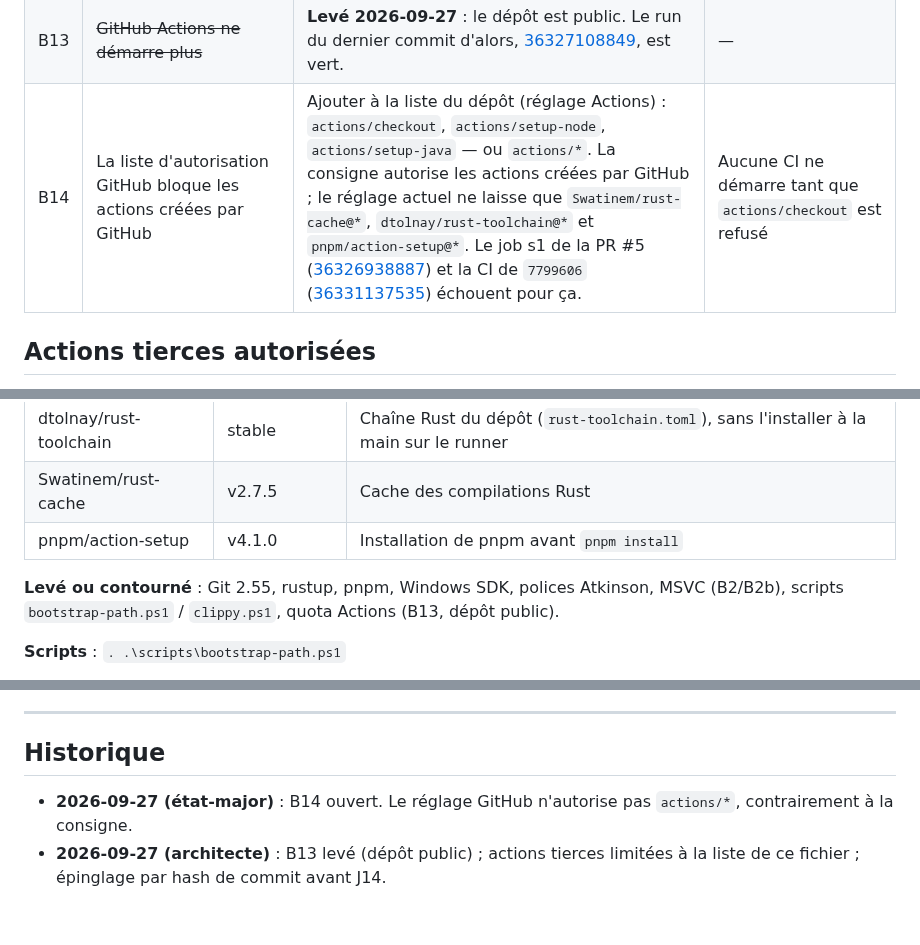
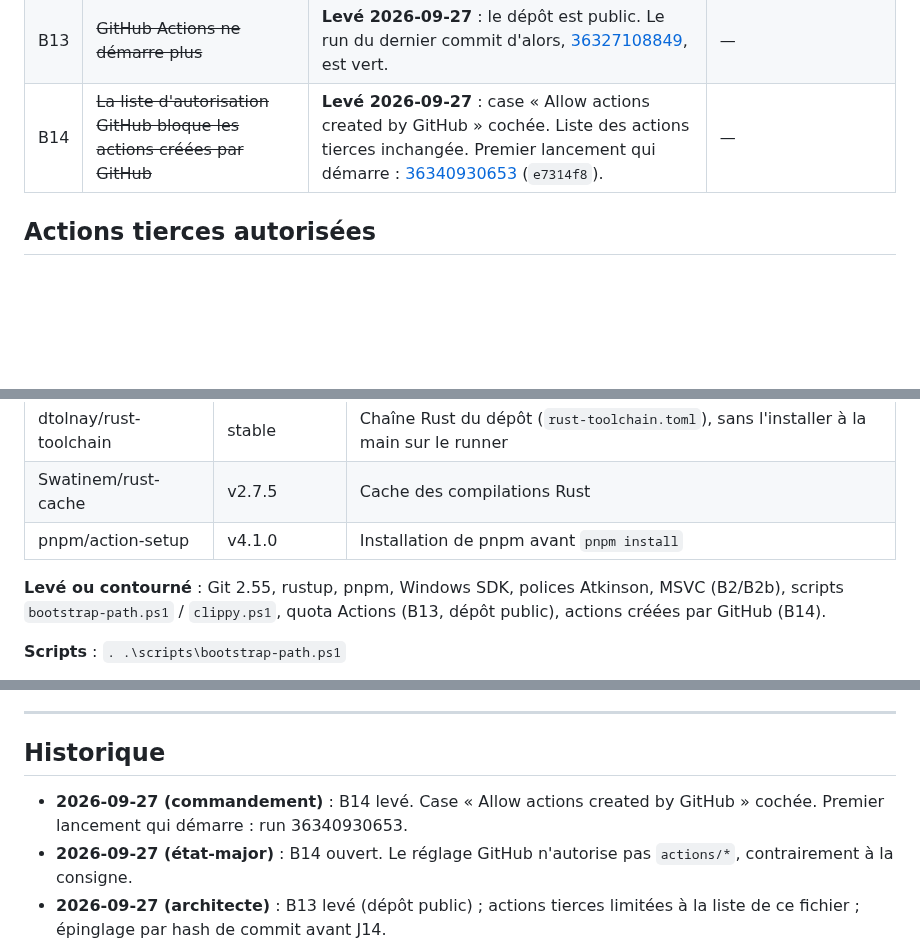
Before and after one commit to navelremi-boop/legalos2, a Markdown page: BLOCAGES.md, 3 parts joined by grey strips. Rendered like a GitHub page; blank space fills up the shorter version.

Commit message:
docs: B14 levé, premier lancement de CI 36340930653.
La case « Allow actions created by GitHub » est cochée. La liste des actions tierces est inchangée.

Co-authored-by: Cursor <cursoragent@cursor.com>

```diff
--- a/BLOCAGES.md
+++ b/BLOCAGES.md
@@ -14,7 +14,7 @@
 | B11 | ~~Texte de l'arbitrage R0~~ | **Levé 2026-09-27** : texte du 26/09 reçu. Il confirme R0-a, R0-c, R0-d et R0-e. Écarts (responsable, 409, R0-g) traités dans le jalon Référence en cours. | — |
 | B12 | Signalement à PowerSync : `tauri-plugin-powersync` 0.0.6 tire une pile HTTP abandonnée (avis RustSec, `time` 0.2 qui ne compile plus) ; l'état-major ne publie rien hors du dépôt | Transmettre depuis un compte GitHub le texte préparé dans `docs/audit-dependances.md` (section « Signalement préparé pour PowerSync ») au dépôt du SDK Tauri de PowerSync | Aucun sur le reste ; conditionne la levée des avis de la chaîne PowerSync |
 | B13 | ~~GitHub Actions ne démarre plus~~ | **Levé 2026-09-27** : le dépôt est public. Le run du dernier commit d'alors, [36327108849](https://github.com/navelremi-boop/legalos2/actions/runs/36327108849), est vert. | — |
-| B14 | La liste d'autorisation GitHub bloque les actions créées par GitHub | Ajouter à la liste du dépôt (réglage Actions) : `actions/checkout`, `actions/setup-node`, `actions/setup-java` — ou `actions/*`. La consigne autorise les actions créées par GitHub ; le réglage actuel ne laisse que `Swatinem/rust-cache@*`, `dtolnay/rust-toolchain@*` et `pnpm/action-setup@*`. Le job s1 de la PR #5 ([36326938887](https://github.com/navelremi-boop/legalos2/actions/runs/36326938887)) et la CI de `7799606` ([36331137535](https://github.com/navelremi-boop/legalos2/actions/runs/36331137535)) échouent pour ça. | Aucune CI ne démarre tant que `actions/checkout` est refusé |
+| B14 | ~~La liste d'autorisation GitHub bloque les actions créées par GitHub~~ | **Levé 2026-09-27** : case « Allow actions created by GitHub » cochée. Liste des actions tierces inchangée. Premier lancement qui démarre : [36340930653](https://github.com/navelremi-boop/legalos2/actions/runs/36340930653) (`e7314f8`). | — |
 
 ## Actions tierces autorisées
 
@@ -26,7 +26,7 @@ GitHub Actions n'exécute que les actions créées par GitHub (`actions/`, `gith
 | Swatinem/rust-cache | v2.7.5 | Cache des compilations Rust |
 | pnpm/action-setup | v4.1.0 | Installation de pnpm avant `pnpm install` |
 
-**Levé ou contourné** : Git 2.55, rustup, pnpm, Windows SDK, polices Atkinson, MSVC (B2/B2b), scripts `bootstrap-path.ps1` / `clippy.ps1`, quota Actions (B13, dépôt public).
+**Levé ou contourné** : Git 2.55, rustup, pnpm, Windows SDK, polices Atkinson, MSVC (B2/B2b), scripts `bootstrap-path.ps1` / `clippy.ps1`, quota Actions (B13, dépôt public), actions créées par GitHub (B14).
 
 **Scripts** : `. .\scripts\bootstrap-path.ps1`
 
@@ -54,6 +54,7 @@ GitHub Actions n'exécute que les actions créées par GitHub (`actions/`, `gith
 
 ## Historique
 
+- **2026-09-27 (commandement)** : B14 levé. Case « Allow actions created by GitHub » cochée. Premier lancement qui démarre : run 36340930653.
 - **2026-09-27 (état-major)** : B14 ouvert. Le réglage GitHub n'autorise pas `actions/*`, contrairement à la consigne.
 - **2026-09-27 (architecte)** : B13 levé (dépôt public) ; actions tierces limitées à la liste de ce fichier ; épinglage par hash de commit avant J14.
 - **2026-09-27 (état-major)** : B13 ouvert (GitHub Actions, plafond ou paiement).
```
